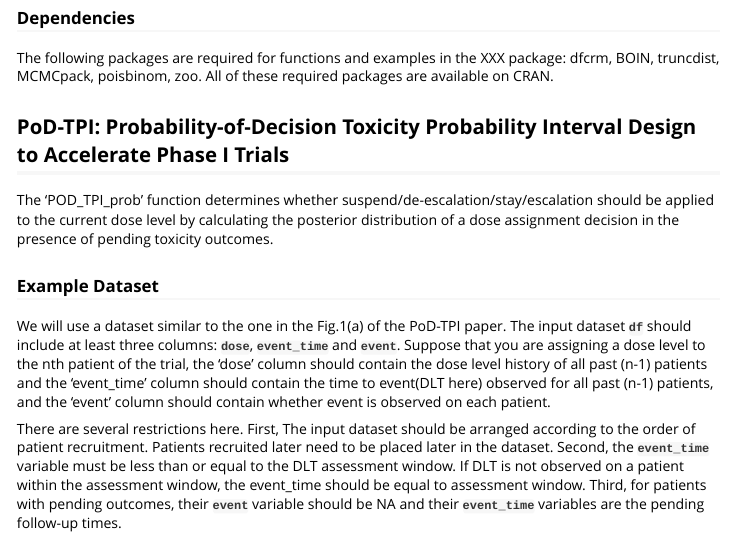
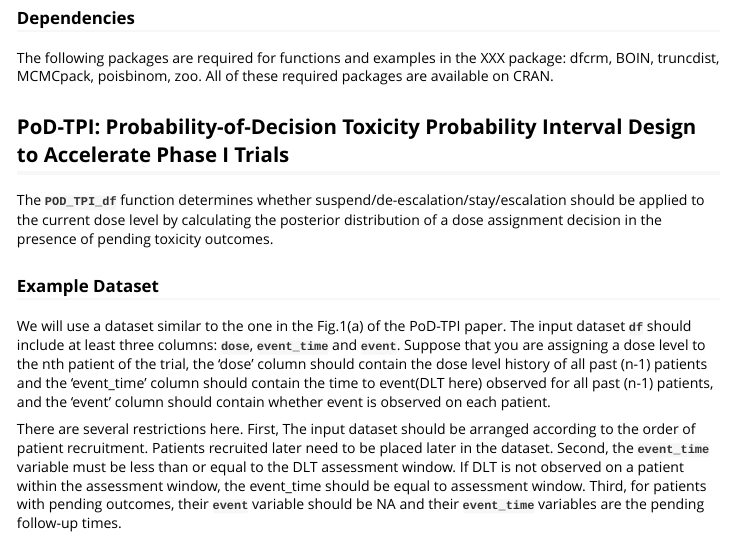
Before and after one commit to Ziyu-Liu-WCM/POD-TPI, an R Markdown document (vignette.Rmd): the page in a window 1100 px wide, from 180 px down. The pictures show the output file vignette.html that the author committed with the source, opened offline.

Commit message:
modified everything

````diff
--- a/vignette.Rmd
+++ b/vignette.Rmd
@@ -18,7 +18,7 @@ The following packages are required for functions and examples in the XXX packag
 
 
 ## PoD-TPI: Probability-of-Decision Toxicity Probability Interval Design to Accelerate Phase I Trials
-The **`POD_TPI_prob`** function determines whether suspend/de-escalation/stay/escalation should be applied to the current dose level by calculating the posterior distribution of a dose assignment decision in the presence of pending toxicity outcomes.
+The **`POD_TPI_df`** function determines whether suspend/de-escalation/stay/escalation should be applied to the current dose level by calculating the posterior distribution of a dose assignment decision in the presence of pending toxicity outcomes.
 
 ```{r, include = FALSE}
 source("POD-TPI_prob.R")
````
Also changed, not shown: README.md, vignette.html.
